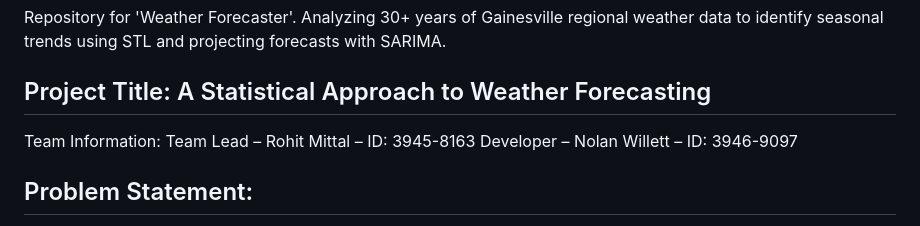
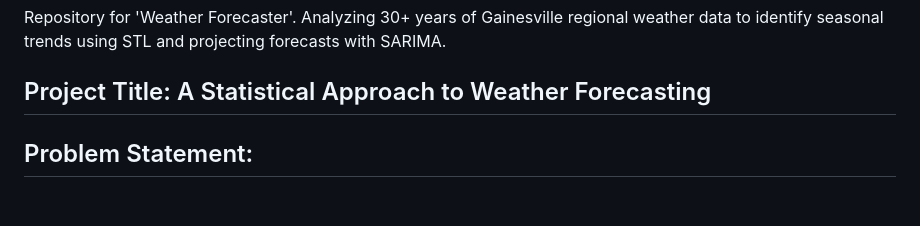
Before and after one commit to rohitmitt/Weather-Forecaster, a Markdown page: README.md, the part around the change. Rendered like a GitHub page; blank space fills up the shorter version.

```diff
--- a/README.md
+++ b/README.md
@@ -2,9 +2,6 @@
 Repository for 'Weather Forecaster'. Analyzing 30+ years of Gainesville regional weather data to identify seasonal trends using STL and projecting forecasts with SARIMA.
 
 ## Project Title: A Statistical Approach to Weather Forecasting
-Team Information:
-Team Lead – Rohit Mittal – ID: 3945-8163
-Developer – Nolan Willett – ID: 3946-9097
 
 ## Problem Statement:
 Can a statistical model effectively use historical weather data to accurately forecast weather conditions? This project aims to develop a predictive model using historical weather data to forecast temperature and precipitation. An accurate forecast allows a variety of industries to make informed decisions, mitigate risks, and optimize operations.
```
